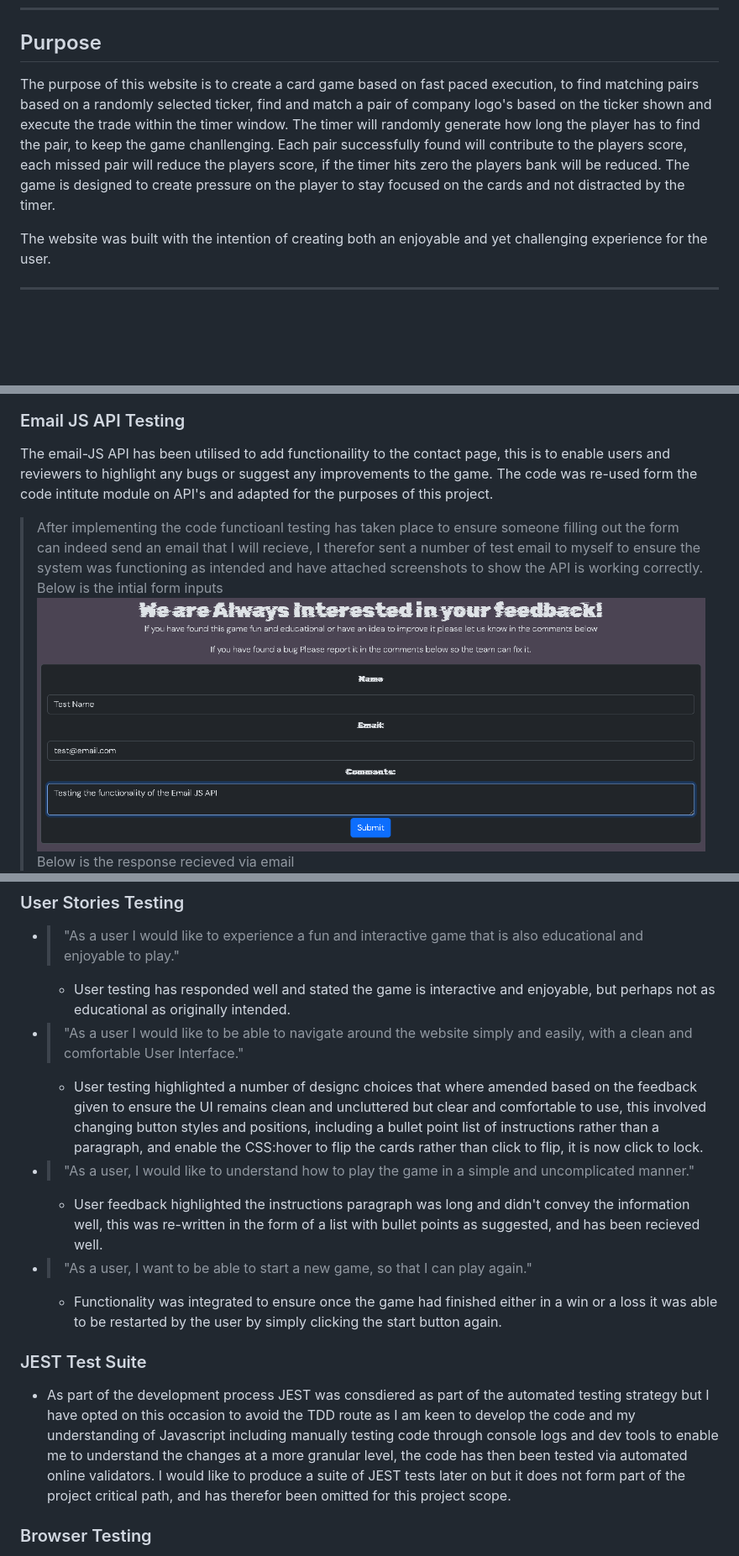
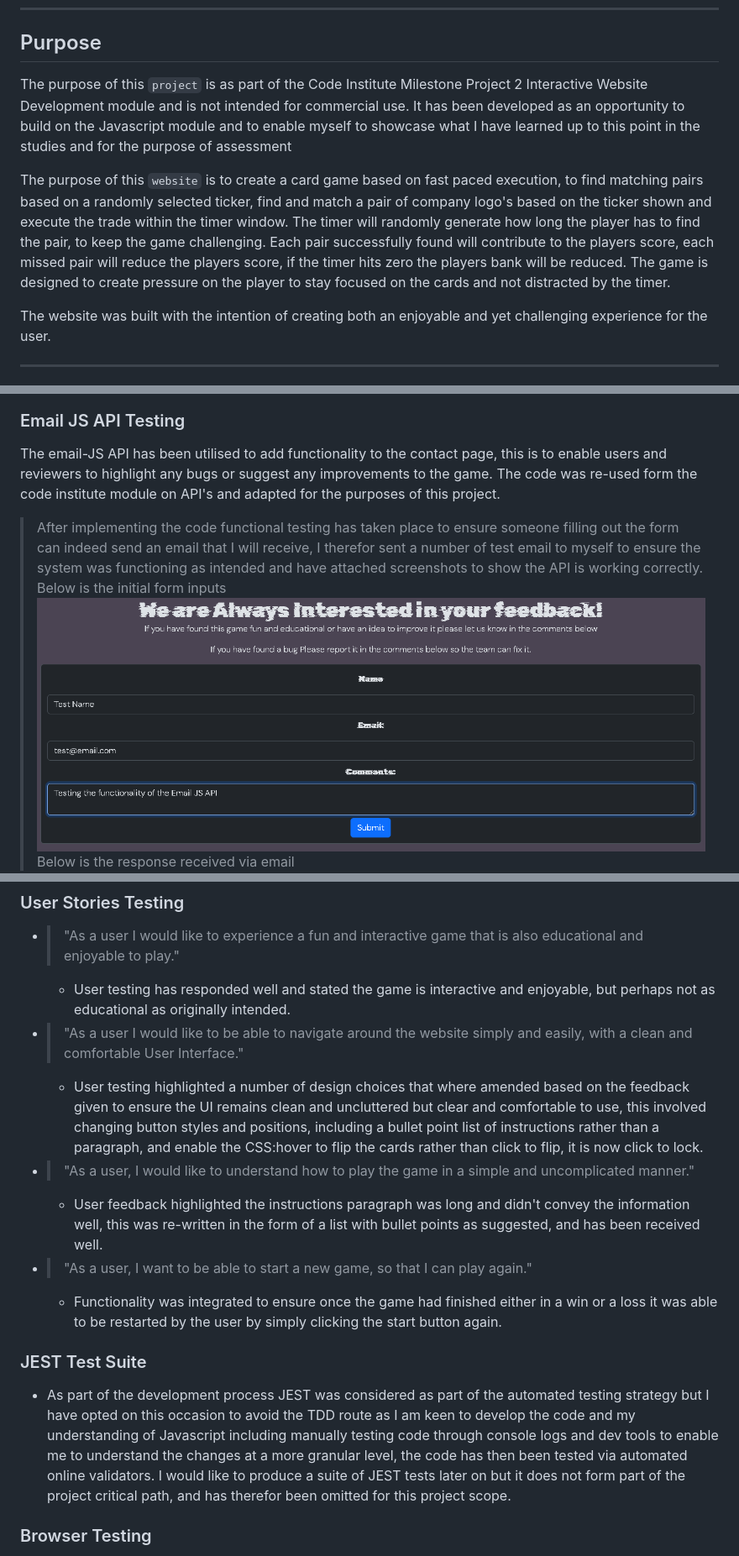
Before and after one commit to jlewis-89/Milestone-Project-2, a Markdown page: README.md, 3 parts joined by grey strips. Shown at 84% size. Drawn GitHub-style; blank space fills up the shorter version.

```diff
--- a/README.md
+++ b/README.md
@@ -56,7 +56,10 @@
 
 ---
 ## Purpose
-The purpose of this website is to create a card game based on fast paced execution, to find matching pairs based on a randomly selected ticker, find and match a pair of company logo's based on the ticker shown and execute the trade within the timer window. The timer will randomly generate how long the player has to find the pair, to keep the game chanllenging. Each pair successfully found will contribute to the players score, each missed pair will reduce the players score, if the timer hits zero the players bank will be reduced. The game is designed to create pressure on the player to stay focused on the cards and not distracted by the timer.
+
+The purpose of this `project` is as part of the Code Institute Milestone Project 2 Interactive Website Development module and is not intended for commercial use. It has been developed as an opportunity to build on the Javascript module and to enable myself to showcase what I have learned up to this point in the studies and for the purpose of assessment
+
+The purpose of this `website` is to create a card game based on fast paced execution, to find matching pairs based on a randomly selected ticker, find and match a pair of company logo's based on the ticker shown and execute the trade within the timer window. The timer will randomly generate how long the player has to find the pair, to keep the game challenging. Each pair successfully found will contribute to the players score, each missed pair will reduce the players score, if the timer hits zero the players bank will be reduced. The game is designed to create pressure on the player to stay focused on the cards and not distracted by the timer.
 
 The website was built with the intention of creating both an enjoyable and yet challenging experience for the user.
 
@@ -178,12 +183,12 @@ The pre-dominant error was the missuse of semi-colons relating to the use of arr
 ![scriptJS Pass](<assets/testing/JSHint Code Validator Pass.png>)
 
 ### Email JS API Testing
-The email-JS API has been utilised to add functionaility to the contact page, this is to enable users and reviewers to highlight any bugs or suggest any improvements to the game. The code was re-used form the code intitute module on API's and adapted for the purposes of this project.
+The email-JS API has been utilised to add functionality to the contact page, this is to enable users and reviewers to highlight any bugs or suggest any improvements to the game. The code was re-used form the code institute module on API's and adapted for the purposes of this project.
 
-> After implementing the code functioanl testing has taken place to ensure someone filling out the form can indeed send an email that I will recieve, I therefor sent a number of test email to myself to ensure the system was functioning as intended and have attached screenshots to show the API is working correctly.
-Below is the intial form inputs
+> After implementing the code functional testing has taken place to ensure someone filling out the form can indeed send an email that I will receive, I therefor sent a number of test email to myself to ensure the system was functioning as intended and have attached screenshots to show the API is working correctly.
+Below is the initial form inputs
 ![Contact Form](<assets/testing/Email JS Test.png>)
-Below is the response recieved via email
+Below is the response received via email
 ![Email Recieved](<assets/testing/Email JS Test Result.png>)
 
 ### Alpha Testing
@@ -200,14 +205,14 @@ Below is the response recieved via email
   - User testing has responded well and stated the game is interactive and enjoyable, but perhaps not as educational as originally intended.
 
 * > "As a user I would like to be able to navigate around the website simply and easily, with a clean and comfortable User Interface."
-  - User testing highlighted a number of designc choices that where amended based on the feedback given to ensure the UI remains clean and uncluttered but clear and comfortable to use, this involved changing button styles and positions, including a bullet point list of instructions rather than a paragraph, and enable the CSS:hover to flip the cards rather than click to flip, it is now click to lock.
+  - User testing highlighted a number of design choices that where amended based on the feedback given to ensure the UI remains clean and uncluttered but clear and comfortable to use, this involved changing button styles and positions, including a bullet point list of instructions rather than a paragraph, and enable the CSS:hover to flip the cards rather than click to flip, it is now click to lock.
 * > "As a user, I would like to understand how to play the game in a simple and uncomplicated manner."
-  - User feedback highlighted the instructions paragraph was long and didn't convey the information well, this was re-written in the form of a list with bullet points as suggested, and has been recieved well.
+  - User feedback highlighted the instructions paragraph was long and didn't convey the information well, this was re-written in the form of a list with bullet points as suggested, and has been received well.
 * > "As a user, I want to be able to start a new game, so that I can play again."
   - Functionality was integrated to ensure once the game had finished either in a win or a loss it was able to be restarted by the user by simply clicking the start button again.
 
 ### JEST Test Suite
-* As part of the development process JEST was consdiered as part of the automated testing strategy but I have opted on this occasion to avoid the TDD route as I am keen to develop the code and my understanding of Javascript including manually testing code through console logs and dev tools to enable me to understand the changes at a more granular level, the code has then been tested via automated online validators. I would like to produce a suite of JEST tests later on but it does not form part of the project critical path, and has therefor been omitted for this project scope.
+* As part of the development process JEST was considered as part of the automated testing strategy but I have opted on this occasion to avoid the TDD route as I am keen to develop the code and my understanding of Javascript including manually testing code through console logs and dev tools to enable me to understand the changes at a more granular level, the code has then been tested via automated online validators. I would like to produce a suite of JEST tests later on but it does not form part of the project critical path, and has therefor been omitted for this project scope.
 
 ### Browser Testing
 As part of testing the webpage after deploying it to GitHub Pages the site has been opened and tested for both functionality and responsivity on the following browsers son both mobile and desktop screen sizes.
```
Also changed, not shown: other parts of README.md (+25 -23 lines).
